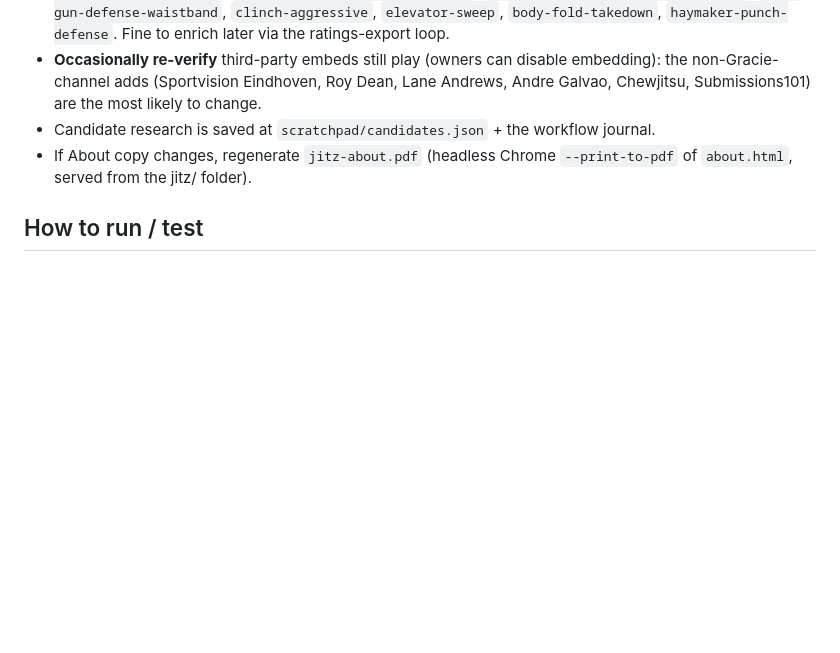
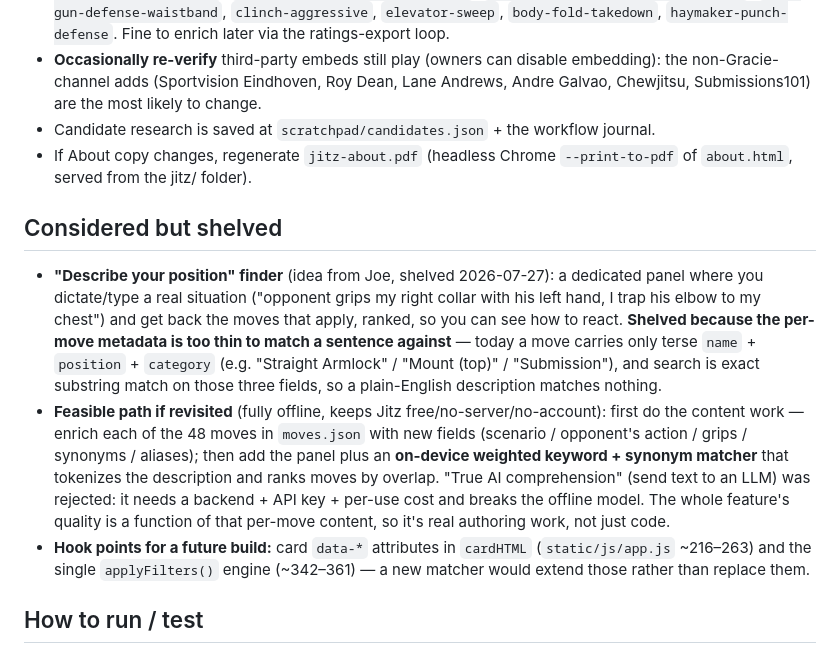
Before and after one commit to ConikerSystems/jitz, a Markdown page: HANDOFF.md, the part around the change. Rendered like a GitHub page; blank space fills up the shorter version.

Commit message:
docs(handoff): record shelved 'describe your position' finder idea
Capture the considered-but-dropped natural-language position finder in
HANDOFF.md: what it was, why it was shelved (per-move metadata too thin to
match a sentence against), the feasible offline path if revisited (enrich
moves.json + on-device keyword/synonym matcher, not a runtime LLM), and the
code hook points. Docs only; no app/behavior change, no version bump.

Co-Authored-By: Claude Opus 4.8 <noreply@anthropic.com>
Claude-Session: https://claude.ai/code/session_016svt7ZpWUvrnc3dUoizzMR

```diff
--- a/HANDOFF.md
+++ b/HANDOFF.md
@@ -62,6 +62,25 @@ this, then `CLAUDE.md`.
 - If About copy changes, regenerate `jitz-about.pdf` (headless Chrome `--print-to-pdf` of
   `about.html`, served from the jitz/ folder).
 
+## Considered but shelved
+- **"Describe your position" finder** (idea from Joe, shelved 2026-07-27): a dedicated
+  panel where you dictate/type a real situation ("opponent grips my right collar with his
+  left hand, I trap his elbow to my chest") and get back the moves that apply, ranked, so
+  you can see how to react. **Shelved because the per-move metadata is too thin to match a
+  sentence against** — today a move carries only terse `name` + `position` + `category`
+  (e.g. "Straight Armlock" / "Mount (top)" / "Submission"), and search is exact substring
+  match on those three fields, so a plain-English description matches nothing.
+- **Feasible path if revisited** (fully offline, keeps Jitz free/no-server/no-account):
+  first do the content work — enrich each of the 48 moves in `moves.json` with new fields
+  (scenario / opponent's action / grips / synonyms / aliases); then add the panel plus an
+  **on-device weighted keyword + synonym matcher** that tokenizes the description and ranks
+  moves by overlap. "True AI comprehension" (send text to an LLM) was rejected: it needs a
+  backend + API key + per-use cost and breaks the offline model. The whole feature's quality
+  is a function of that per-move content, so it's real authoring work, not just code.
+- **Hook points for a future build:** card `data-*` attributes in `cardHTML`
+  (`static/js/app.js` ~216–263) and the single `applyFilters()` engine (~342–361) — a new
+  matcher would extend those rather than replace them.
+
 ## How to run / test
 - Serve locally from `jitz/`: `python3 -m http.server 8811 --directory .` → open
   `http://localhost:8811/`. (Videos are cross-origin YouTube and need the network; the shell
```
